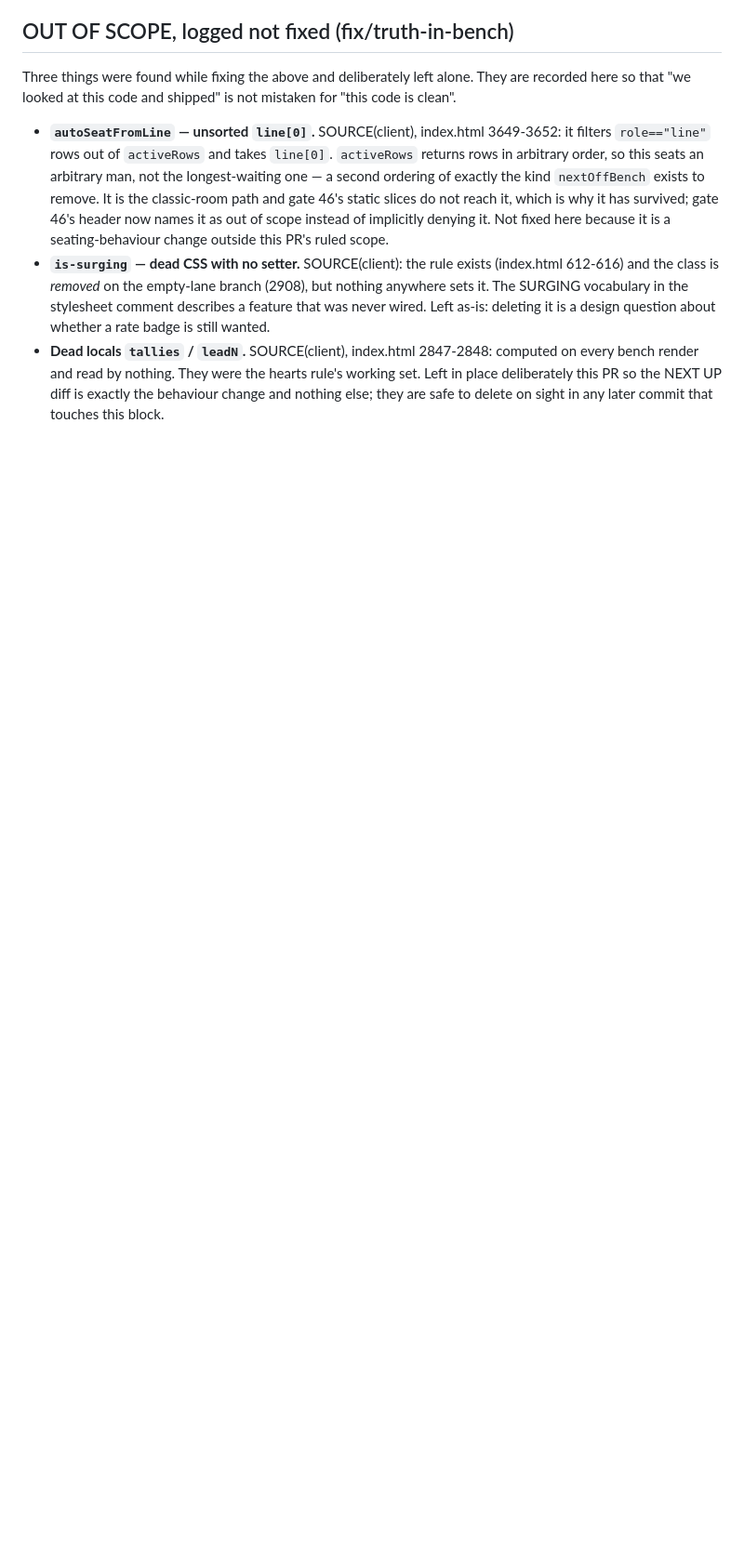
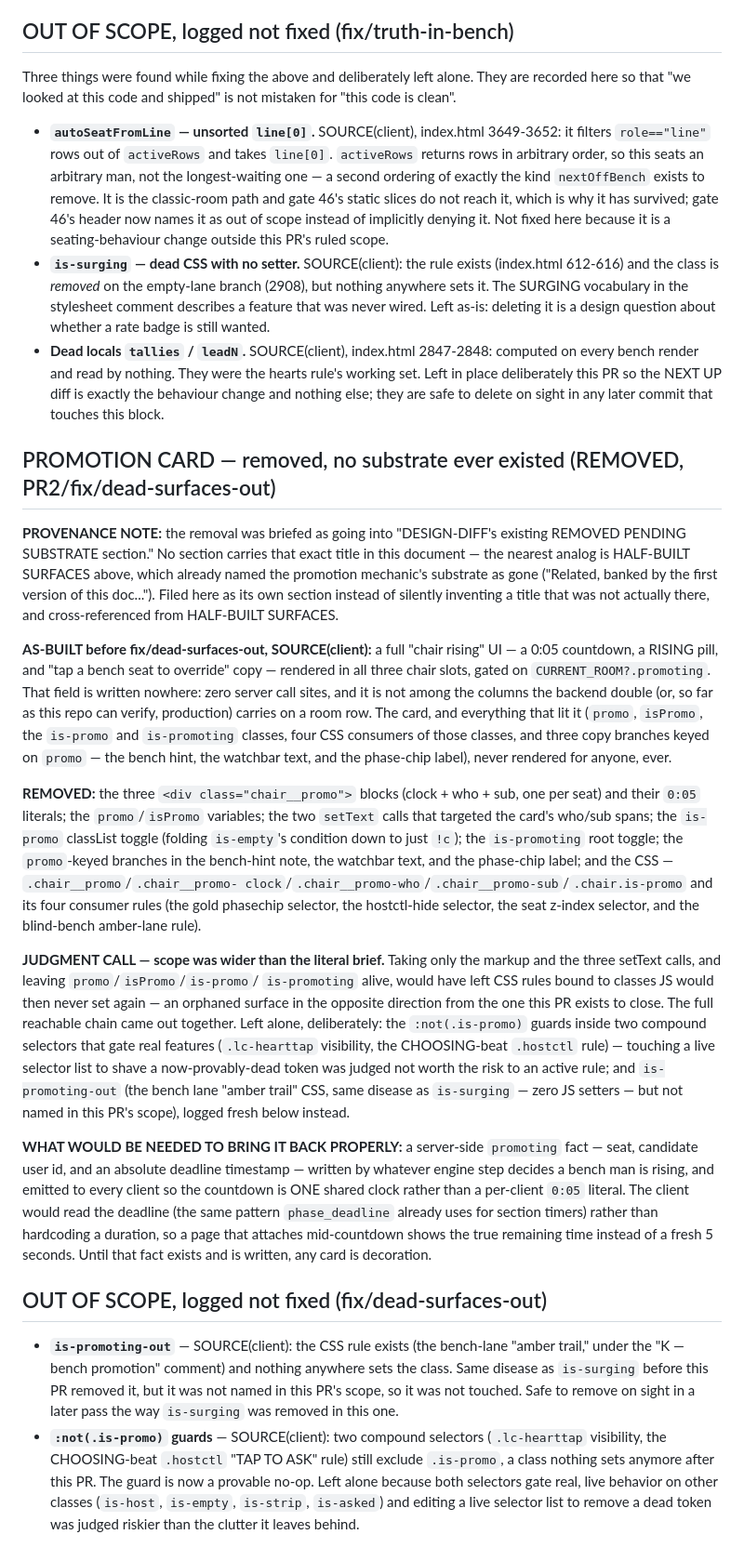
Before and after one commit to nickpeets/afterhours, a Markdown page: tools/DESIGN-DIFF.md, the part around the change. Shown at 93% size. GitHub-like rendering; blank space fills up the shorter version.

Commit message:
docs(design-diff): log promotion-card removal + is-promoting-out / :not(.is-promo) findings

```diff
--- a/tools/DESIGN-DIFF.md
+++ b/tools/DESIGN-DIFF.md
@@ -225,3 +225,68 @@ mistaken for "this code is clean".
   rule's working set.  Left in place deliberately this PR so the NEXT UP diff
   is exactly the behaviour change and nothing else; they are safe to delete on
   sight in any later commit that touches this block.
+
+## PROMOTION CARD — removed, no substrate ever existed (REMOVED, PR2/fix/dead-surfaces-out)
+
+**PROVENANCE NOTE:** the removal was briefed as going into "DESIGN-DIFF's existing
+REMOVED PENDING SUBSTRATE section."  No section carries that exact title in this
+document — the nearest analog is HALF-BUILT SURFACES above, which already named
+the promotion mechanic's substrate as gone ("Related, banked by the first version
+of this doc..."). Filed here as its own section instead of silently inventing a
+title that was not actually there, and cross-referenced from HALF-BUILT SURFACES.
+
+**AS-BUILT before fix/dead-surfaces-out, SOURCE(client):** a full "chair rising"
+UI — a 0:05 countdown, a RISING pill, and "tap a bench seat to override" copy —
+rendered in all three chair slots, gated on `CURRENT_ROOM?.promoting`.  That field
+is written nowhere: zero server call sites, and it is not among the columns the
+backend double (or, so far as this repo can verify, production) carries on a room
+row.  The card, and everything that lit it (`promo`, `isPromo`, the `is-promo` and
+`is-promoting` classes, four CSS consumers of those classes, and three copy
+branches keyed on `promo` — the bench hint, the watchbar text, and the phase-chip
+label), never rendered for anyone, ever.
+
+**REMOVED:** the three `<div class="chair__promo">` blocks (clock + who + sub,
+one per seat) and their `0:05` literals; the `promo`/`isPromo` variables; the two
+`setText` calls that targeted the card's who/sub spans; the `is-promo` classList
+toggle (folding `is-empty`'s condition down to just `!c`); the `is-promoting`
+root toggle; the `promo`-keyed branches in the bench-hint note, the watchbar
+text, and the phase-chip label; and the CSS — `.chair__promo`/`.chair__promo-
+clock`/`.chair__promo-who`/`.chair__promo-sub`/`.chair.is-promo` and its four
+consumer rules (the gold phasechip selector, the hostctl-hide selector, the seat
+z-index selector, and the blind-bench amber-lane rule).
+
+**JUDGMENT CALL — scope was wider than the literal brief.**  Taking only the
+markup and the three setText calls, and leaving `promo`/`isPromo`/`is-promo`/
+`is-promoting` alive, would have left CSS rules bound to classes JS would then
+never set again — an orphaned surface in the opposite direction from the one
+this PR exists to close.  The full reachable chain came out together.  Left
+alone, deliberately: the `:not(.is-promo)` guards inside two compound selectors
+that gate real features (`.lc-hearttap` visibility, the CHOOSING-beat `.hostctl`
+rule) — touching a live selector list to shave a now-provably-dead token was
+judged not worth the risk to an active rule; and `is-promoting-out` (the bench
+lane "amber trail" CSS, same disease as `is-surging` — zero JS setters — but not
+named in this PR's scope), logged fresh below instead.
+
+**WHAT WOULD BE NEEDED TO BRING IT BACK PROPERLY:** a server-side `promoting`
+fact — seat, candidate user id, and an absolute deadline timestamp — written by
+whatever engine step decides a bench man is rising, and emitted to every client
+so the countdown is ONE shared clock rather than a per-client `0:05` literal.
+The client would read the deadline (the same pattern `phase_deadline` already
+uses for section timers) rather than hardcoding a duration, so a page that
+attaches mid-countdown shows the true remaining time instead of a fresh 5
+seconds.  Until that fact exists and is written, any card is decoration.
+
+## OUT OF SCOPE, logged not fixed (fix/dead-surfaces-out)
+
+- **`is-promoting-out`** — SOURCE(client): the CSS rule exists (the bench-lane
+  "amber trail," under the "K — bench promotion" comment) and nothing anywhere
+  sets the class.  Same disease as `is-surging` before this PR removed it, but
+  it was not named in this PR's scope, so it was not touched.  Safe to remove
+  on sight in a later pass the way `is-surging` was removed in this one.
+- **`:not(.is-promo)` guards** — SOURCE(client): two compound selectors
+  (`.lc-hearttap` visibility, the CHOOSING-beat `.hostctl` "TAP TO ASK" rule)
+  still exclude `.is-promo`, a class nothing sets anymore after this PR.  The
+  guard is now a provable no-op.  Left alone because both selectors gate real,
+  live behavior on other classes (`is-host`, `is-empty`, `is-strip`, `is-asked`)
+  and editing a live selector list to remove a dead token was judged riskier
+  than the clutter it leaves behind.
```
